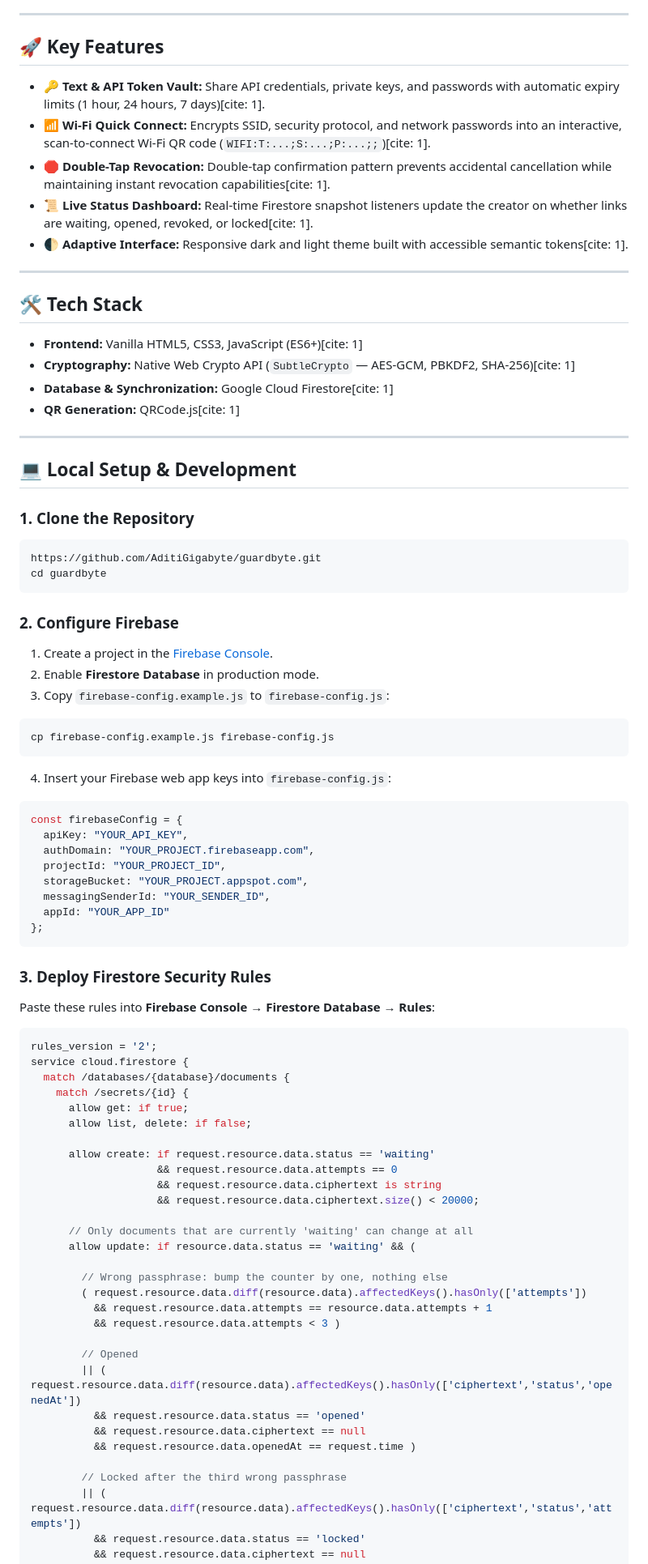
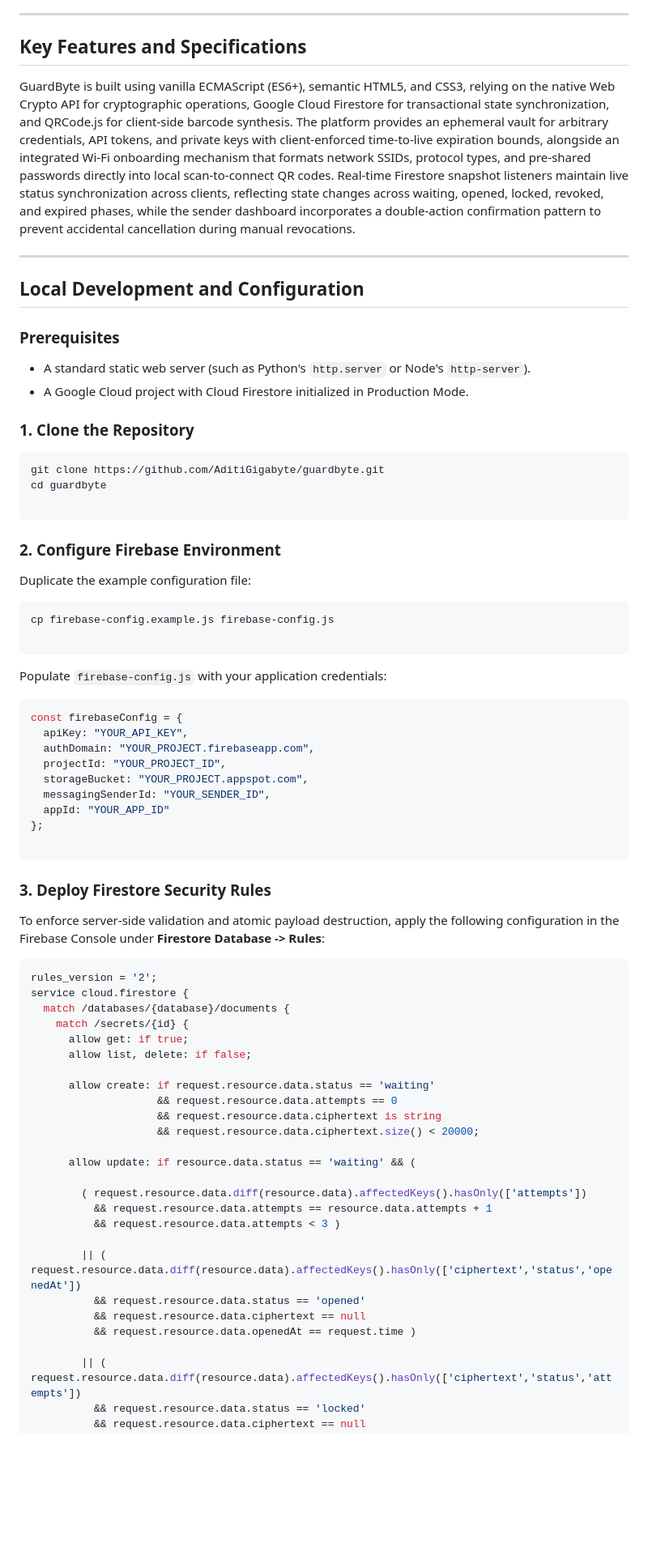
Before and after one commit to AditiGigabyte/guardbyte, a Markdown page: README.md, the part around one of its changes. Shown at 81% size. Drawn GitHub-style; blank space fills up the shorter version.

Commit message:
Revise README for improved clarity and structure
Updated README to enhance clarity and detail on security architecture, features, and local development setup.

````diff
--- a/README.md
+++ b/README.md
@@ -18,41 +12,38 @@ GuardByte implements an end-to-end zero-knowledge protocol. Sensitive plaintext
 
 ---
 
-## 🚀 Key Features
+## Key Features and Specifications
 
-* 🔑 **Text & API Token Vault:** Share API credentials, private keys, and passwords with automatic expiry limits (1 hour, 24 hours, 7 days)[cite: 1].
-* 📶 **Wi-Fi Quick Connect:** Encrypts SSID, security protocol, and network passwords into an interactive, scan-to-connect Wi-Fi QR code (`WIFI:T:...;S:...;P:...;;`)[cite: 1].
-* 🛑 **Double-Tap Revocation:** Double-tap confirmation pattern prevents accidental cancellation while maintaining instant revocation capabilities[cite: 1].
-* 📜 **Live Status Dashboard:** Real-time Firestore snapshot listeners update the creator on whether links are waiting, opened, revoked, or locked[cite: 1].
-* 🌓 **Adaptive Interface:** Responsive dark and light theme built with accessible semantic tokens[cite: 1].
+GuardByte is built using vanilla ECMAScript (ES6+), semantic HTML5, and CSS3, relying on the native Web Crypto API for cryptographic operations, Google Cloud Firestore for transactional state synchronization, and QRCode.js for client-side barcode synthesis. The platform provides an ephemeral vault for arbitrary credentials, API tokens, and private keys with client-enforced time-to-live expiration bounds, alongside an integrated Wi-Fi onboarding mechanism that formats network SSIDs, protocol types, and pre-shared passwords directly into local scan-to-connect QR codes. Real-time Firestore snapshot listeners maintain live status synchronization across clients, reflecting state changes across waiting, opened, locked, revoked, and expired phases, while the sender dashboard incorporates a double-action confirmation pattern to prevent accidental cancellation during manual revocations.
 
 ---
 
-## 🛠️ Tech Stack
+## Local Development and Configuration
 
-* **Frontend:** Vanilla HTML5, CSS3, JavaScript (ES6+)[cite: 1]
-* **Cryptography:** Native Web Crypto API (`SubtleCrypto` — AES-GCM, PBKDF2, SHA-256)[cite: 1]
-* **Database & Synchronization:** Google Cloud Firestore[cite: 1]
-* **QR Generation:** QRCode.js[cite: 1]
+### Prerequisites
 
----
-
-## 💻 Local Setup & Development
+* A standard static web server (such as Python's `http.server` or Node's `http-server`).
+* A Google Cloud project with Cloud Firestore initialized in Production Mode.
 
 ### 1. Clone the Repository
+
 ```bash
-https://github.com/AditiGigabyte/guardbyte.git
+git clone https://github.com/AditiGigabyte/guardbyte.git
 cd guardbyte
+
 ```
 
-### 2. Configure Firebase
-1. Create a project in the [Firebase Console](https://console.firebase.google.com/).
-2. Enable **Firestore Database** in production mode.
-3. Copy `firebase-config.example.js` to `firebase-config.js`:
+### 2. Configure Firebase Environment
+
+Duplicate the example configuration file:
+
 ```bash
 cp firebase-config.example.js firebase-config.js
+
 ```
-4. Insert your Firebase web app keys into `firebase-config.js`:
+
+Populate `firebase-config.js` with your application credentials:
+
 ```javascript
 const firebaseConfig = {
   apiKey: "YOUR_API_KEY",
@@ -62,10 +53,12 @@ const firebaseConfig = {
   messagingSenderId: "YOUR_SENDER_ID",
   appId: "YOUR_APP_ID"
 };
+
 ```
 
 ### 3. Deploy Firestore Security Rules
-Paste these rules into **Firebase Console → Firestore Database → Rules**:
+
+To enforce server-side validation and atomic payload destruction, apply the following configuration in the Firebase Console under **Firestore Database -> Rules**:
 
 ```javascript
 rules_version = '2';
@@ -80,21 +73,17 @@ service cloud.firestore {
                     && request.resource.data.ciphertext is string
                     && request.resource.data.ciphertext.size() < 20000;
 
-      // Only documents that are currently 'waiting' can change at all
       allow update: if resource.data.status == 'waiting' && (
 
-        // Wrong passphrase: bump the counter by one, nothing else
         ( request.resource.data.diff(resource.data).affectedKeys().hasOnly(['attempts'])
           && request.resource.data.attempts == resource.data.attempts + 1
           && request.resource.data.attempts < 3 )
 
-        // Opened
         || ( request.resource.data.diff(resource.data).affectedKeys().hasOnly(['ciphertext','status','openedAt'])
           && request.resource.data.status == 'opened'
           && request.resource.data.ciphertext == null
           && request.resource.data.openedAt == request.time )
 
-        // Locked after the third wrong passphrase
         || ( request.resource.data.diff(resource.data).affectedKeys().hasOnly(['ciphertext','status','attempts'])
           && request.resource.data.status == 'locked'
           && request.resource.data.ciphertext == null
````
Also changed, not shown: other parts of README.md (+18 -24 lines).
